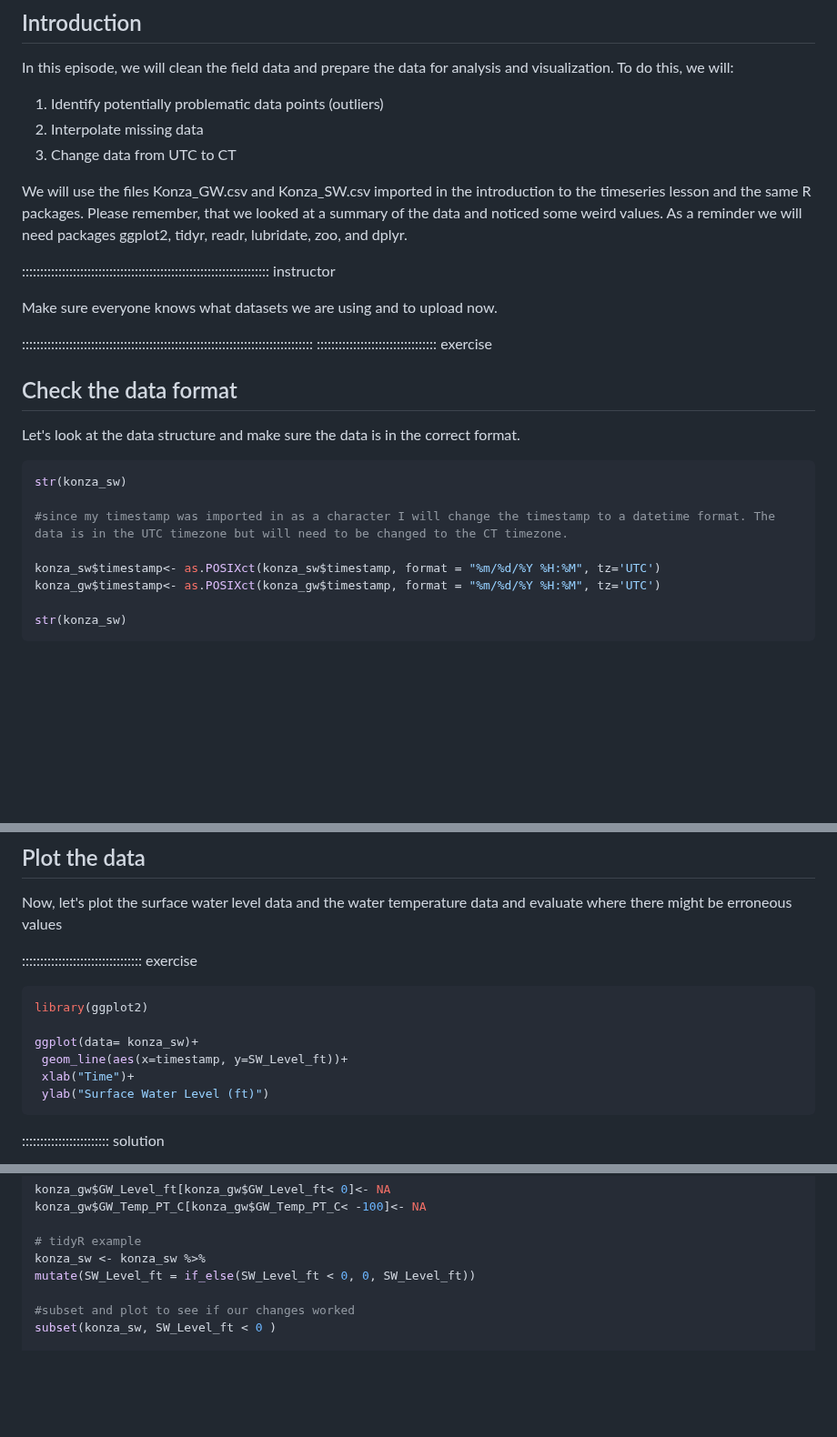
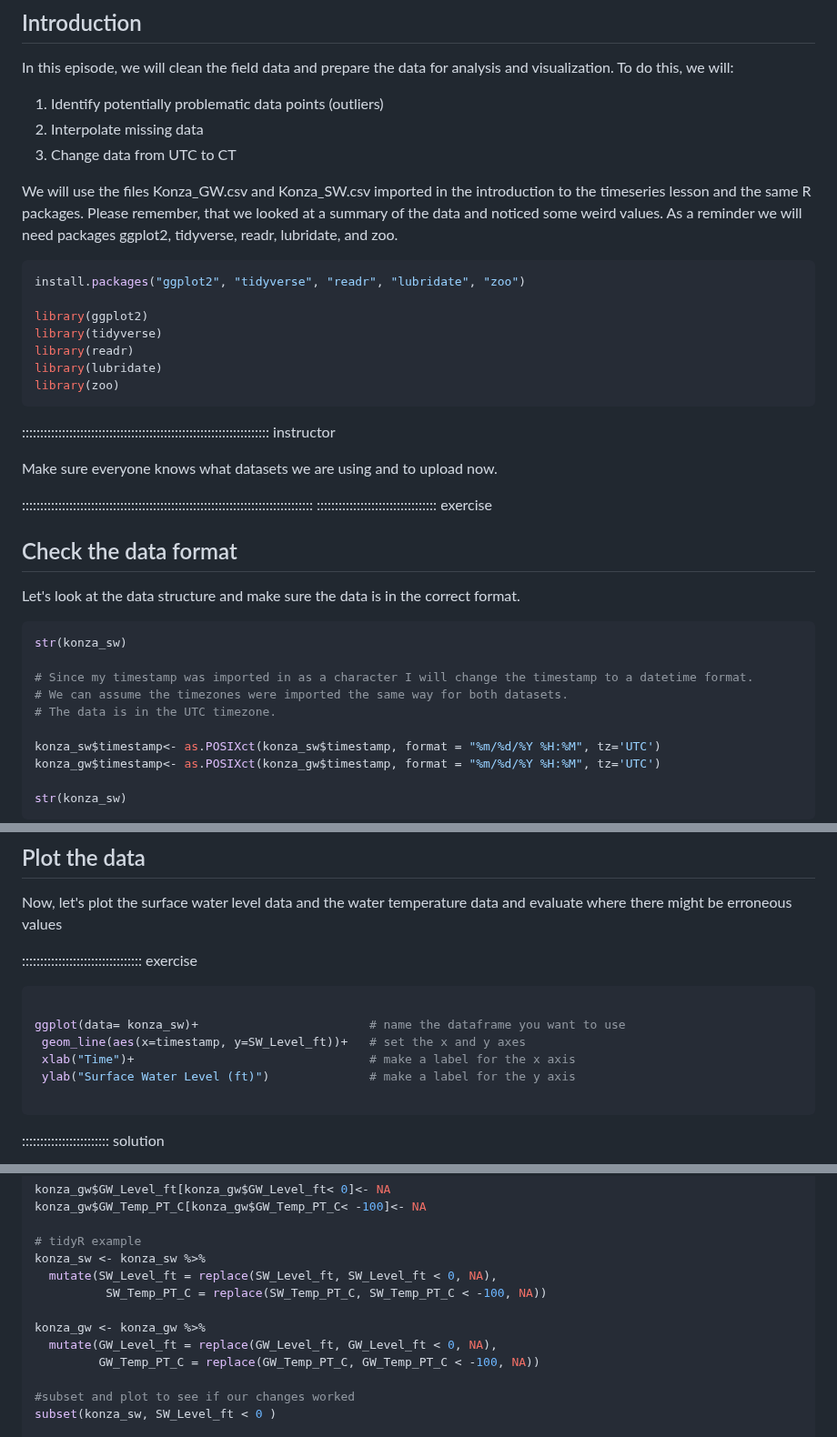
Before and after one commit to AIMS-Project/timeseries_in_R, a Markdown page: episodes/CleanDataCollectedFromTheField.md, 3 parts joined by grey strips. Shown at 91% size. GitHub-like rendering; blank space fills up the shorter version.

Commit message:
Update CleanDataCollectedFromTheField.md
added some tidyverse, made edits

````diff
--- a/episodes/CleanDataCollectedFromTheField.md
+++ b/episodes/CleanDataCollectedFromTheField.md
@@ -27,7 +27,17 @@ In this episode, we will clean the field data and prepare the data for analysis
 2. Interpolate missing data
 3. Change data from UTC to CT
 
-We will use the files Konza_GW.csv and Konza_SW.csv imported in the introduction to the timeseries lesson and the same R packages. Please remember, that we looked at a summary of the data and noticed some weird values. As a reminder we will need packages ggplot2, tidyr, readr, lubridate, zoo, and dplyr.
+We will use the files Konza_GW.csv and Konza_SW.csv imported in the introduction to the timeseries lesson and the same R packages. Please remember, that we looked at a summary of the data and noticed some weird values. As a reminder we will need packages ggplot2, tidyverse, readr, lubridate, and zoo.
+
+```r
+install.packages("ggplot2", "tidyverse", "readr", "lubridate", "zoo")
+
+library(ggplot2)
+library(tidyverse)
+library(readr)
+library(lubridate)
+library(zoo)
+```
 
 :::::::::::::::::::::::::::::::::::::::::::::::::::::::::::::::::::: instructor
 
@@ -44,7 +54,9 @@ Make sure everyone knows what datasets we are using and to upload now.
 ```r
 str(konza_sw)
 
-#since my timestamp was imported in as a character I will change the timestamp to a datetime format. The data is in the UTC timezone but will need to be changed to the CT timezone.
+# Since my timestamp was imported in as a character I will change the timestamp to a datetime format.
+# We can assume the timezones were imported the same way for both datasets.
+# The data is in the UTC timezone.
 
 konza_sw$timestamp<- as.POSIXct(konza_sw$timestamp, format = "%m/%d/%Y %H:%M", tz='UTC')
 konza_gw$timestamp<- as.POSIXct(konza_gw$timestamp, format = "%m/%d/%Y %H:%M", tz='UTC')
@@ -133,12 +147,12 @@ head(konza_gw$timestamp)
 ::::::::::::::::::::::::::::::::: exercise
 
 ```r
-library(ggplot2)
 
-ggplot(data= konza_sw)+
- geom_line(aes(x=timestamp, y=SW_Level_ft))+
- xlab("Time")+
- ylab("Surface Water Level (ft)")
+ggplot(data= konza_sw)+                        # name the dataframe you want to use
+ geom_line(aes(x=timestamp, y=SW_Level_ft))+   # set the x and y axes
+ xlab("Time")+                                 # make a label for the x axis
+ ylab("Surface Water Level (ft)")              # make a label for the y axis
+
 ```
 
 :::::::::::::::::::::::: solution
@@ -321,7 +335,12 @@ konza_gw$GW_Temp_PT_C[konza_gw$GW_Temp_PT_C< -100]<- NA
 
 # tidyR example
 konza_sw <- konza_sw %>%
-mutate(SW_Level_ft = if_else(SW_Level_ft < 0, 0, SW_Level_ft))
+  mutate(SW_Level_ft = replace(SW_Level_ft, SW_Level_ft < 0, NA),
+          SW_Temp_PT_C = replace(SW_Temp_PT_C, SW_Temp_PT_C < -100, NA))
+
+konza_gw <- konza_gw %>%
+  mutate(GW_Level_ft = replace(GW_Level_ft, GW_Level_ft < 0, NA),
+         GW_Temp_PT_C = replace(GW_Temp_PT_C, GW_Temp_PT_C < -100, NA))
 
 #subset and plot to see if our changes worked
 subset(konza_sw, SW_Level_ft < 0 )
````
Also changed, not shown: other parts of episodes/CleanDataCollectedFromTheField.md (+3 -1 lines).
